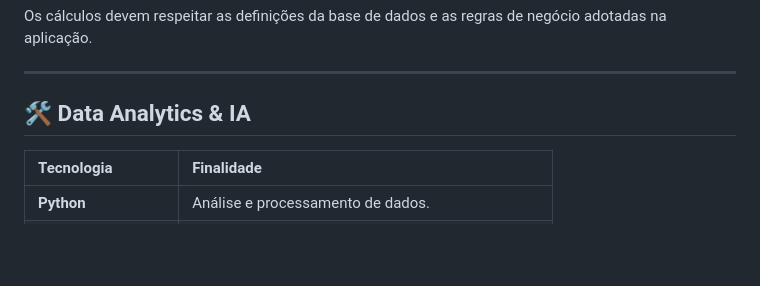
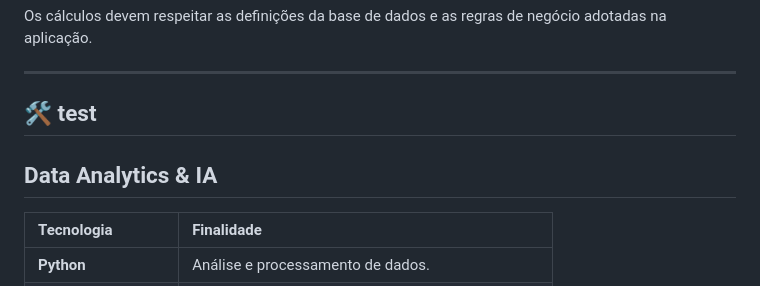
Before and after one commit to Rozvania27/meu_projeto_marketing, a Markdown page: README.md, the part around one of its changes. Rendered like a GitHub page; blank space fills up the shorter version.

```diff
--- a/README.md
+++ b/README.md
@@ -202,7 +202,9 @@ Os cálculos devem respeitar as definições da base de dados e as regras de neg
 
 ---
 
-## 🛠️ Data Analytics & IA
+## 🛠️ test
+
+## Data Analytics & IA
 
 | Tecnologia | Finalidade |
 | :--- | :--- |
```
Also changed, not shown: other parts of README.md (+1 -1 lines).
